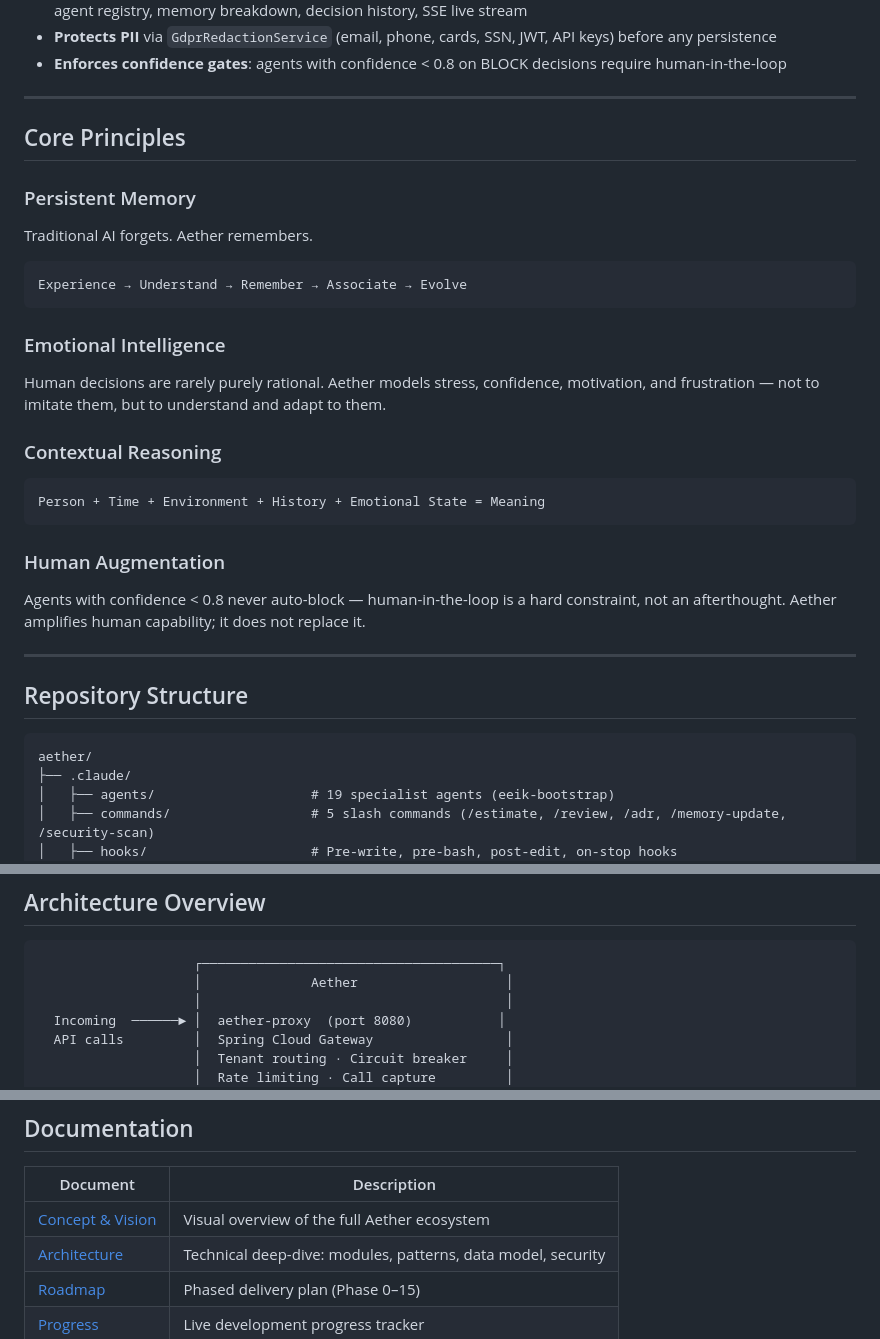
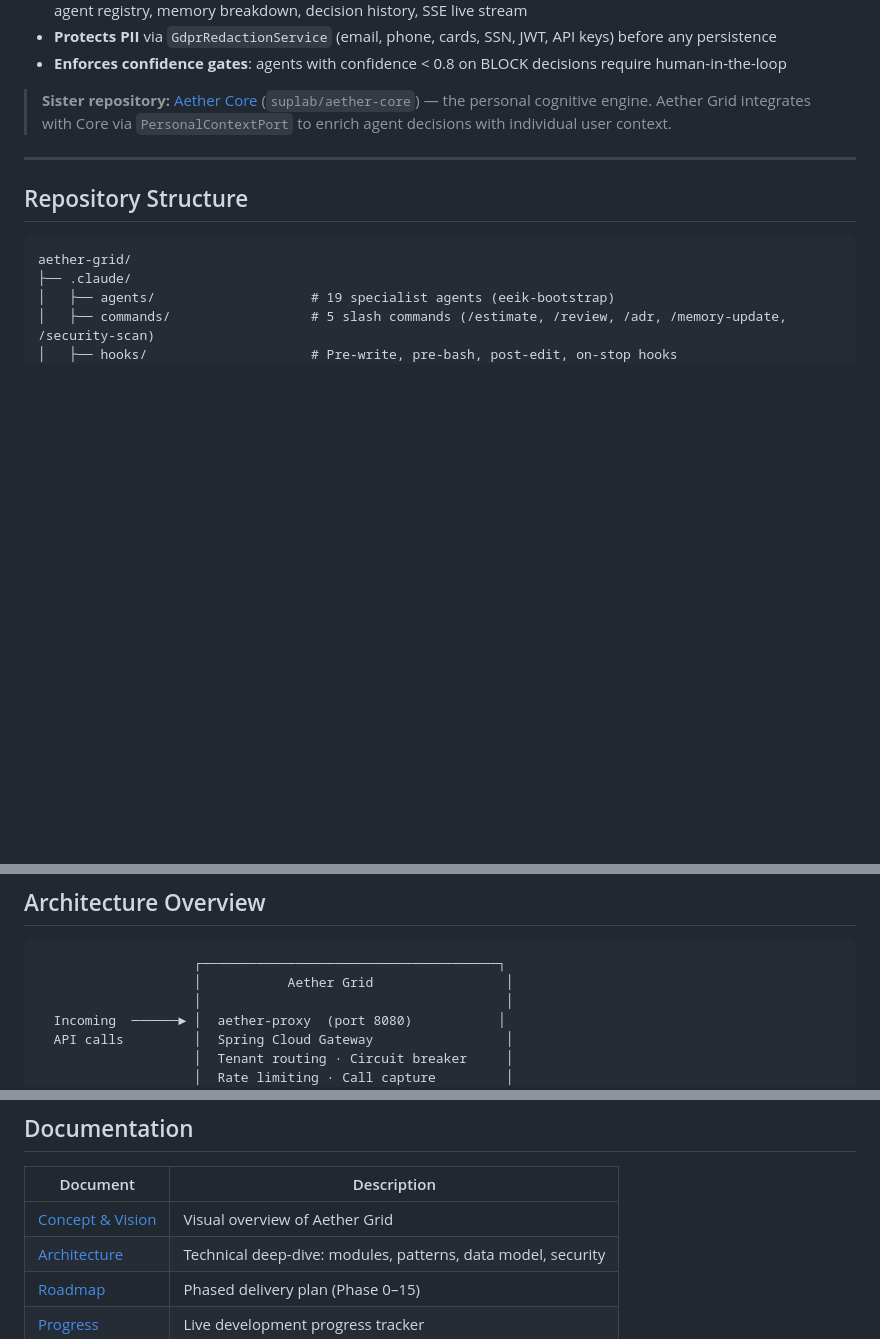
Before and after one commit to suplab/aether-grid, a Markdown page: README.md, 3 parts joined by grey strips. GitHub-like rendering; blank space fills up the shorter version.

````diff
--- a/README.md
+++ b/README.md
@@ -71,33 +26,14 @@ Aether Grid is the distributed intelligence layer implemented in this repository
 - **Protects PII** via `GdprRedactionService` (email, phone, cards, SSN, JWT, API keys) before any persistence
 - **Enforces confidence gates**: agents with confidence < 0.8 on BLOCK decisions require human-in-the-loop
 
----
-
-## Core Principles
-
-### Persistent Memory
-Traditional AI forgets. Aether remembers.
-```
-Experience → Understand → Remember → Associate → Evolve
-```
-
-### Emotional Intelligence
-Human decisions are rarely purely rational. Aether models stress, confidence, motivation, and frustration — not to imitate them, but to understand and adapt to them.
-
-### Contextual Reasoning
-```
-Person + Time + Environment + History + Emotional State = Meaning
-```
-
-### Human Augmentation
-Agents with confidence < 0.8 never auto-block — human-in-the-loop is a hard constraint, not an afterthought. Aether amplifies human capability; it does not replace it.
+> **Sister repository:** [Aether Core](https://github.com/suplab/aether-core) (`suplab/aether-core`) — the personal cognitive engine. Aether Grid integrates with Core via `PersonalContextPort` to enrich agent decisions with individual user context.
 
 ---
 
 ## Repository Structure
 
 ```
-aether/
+aether-grid/
 ├── .claude/
 │   ├── agents/                    # 19 specialist agents (eeik-bootstrap)
 │   ├── commands/                  # 5 slash commands (/estimate, /review, /adr, /memory-update, /security-scan)
@@ -224,7 +160,7 @@ aether/
 
 ```
                     ┌──────────────────────────────────────┐
-                    │              Aether                   │
+                    │           Aether Grid                 │
                     │                                       │
   Incoming  ──────► │  aether-proxy  (port 8080)           │
   API calls         │  Spring Cloud Gateway                 │
@@ -400,7 +335,7 @@ export ANTHROPIC_API_KEY=<key>
 
 | Document | Description |
 |---|---|
-| [Concept & Vision](docs/index.html) | Visual overview of the full Aether ecosystem |
+| [Concept & Vision](docs/index.html) | Visual overview of Aether Grid |
 | [Architecture](docs/architecture.md) | Technical deep-dive: modules, patterns, data model, security |
 | [Roadmap](docs/roadmap.md) | Phased delivery plan (Phase 0–15) |
 | [Progress](docs/progress.md) | Live development progress tracker |
````
Also changed, not shown: other parts of README.md (+9 -55 lines).
